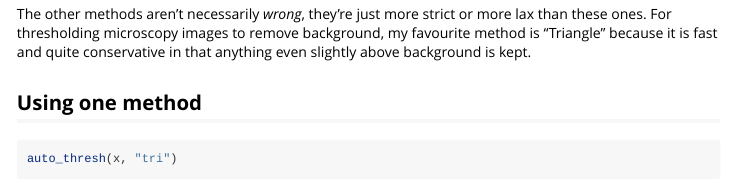
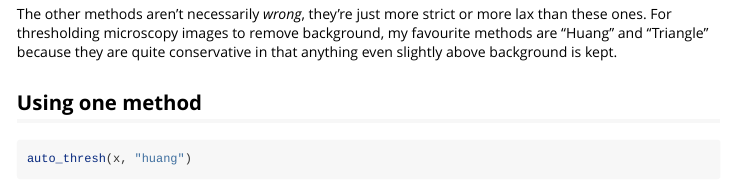
Before and after one commit to rorynolan/autothresholdr, an R Markdown document (vignettes/finding-thresholds.Rmd): the page in a window 1100 px wide, from 1620 px down. Rendered offline with R 4.5, knitr and Pandoc, with nearby package versions; some code elsewhere in the file could not run offline.

````diff
--- a/vignettes/finding-thresholds.Rmd
+++ b/vignettes/finding-thresholds.Rmd
@@ -69,12 +69,13 @@
 filter(thresholds, threshold >= 10, threshold <= 49)
 ```
 
-The other methods aren't necessarily _wrong_, they're just more strict or more lax than these ones. For thresholding microscopy images to remove background, my favourite method is "Triangle" because it is fast and quite conservative in that anything even slightly above background is kept.
+The other methods aren't necessarily _wrong_, they're just more strict or more lax than these ones. For thresholding microscopy images to remove background, my favourite methods are "Huang" and "Triangle" because they are quite conservative in that anything even slightly above background is kept.
 
 
 ## Using one method
 
 ```{r tri}
+auto_thresh(x, "huang")
 auto_thresh(x, "tri")
 auto_thresh(x,  "otsu")
 ```
````
Also changed, not shown: docs/pkgdown.yml, 5 other files.
